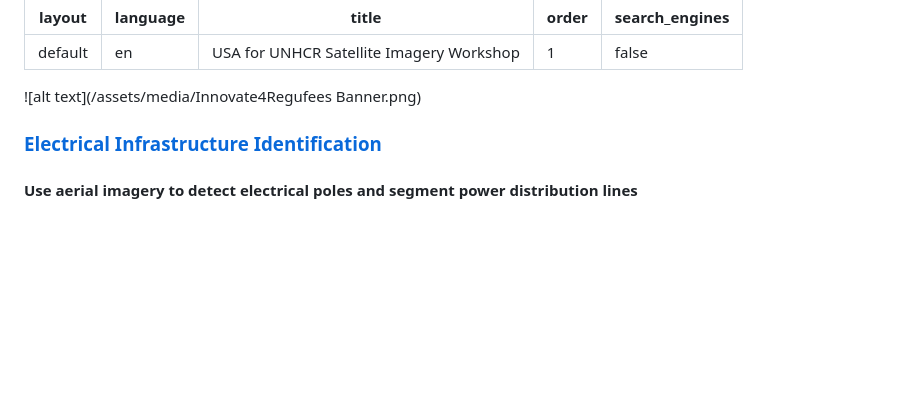
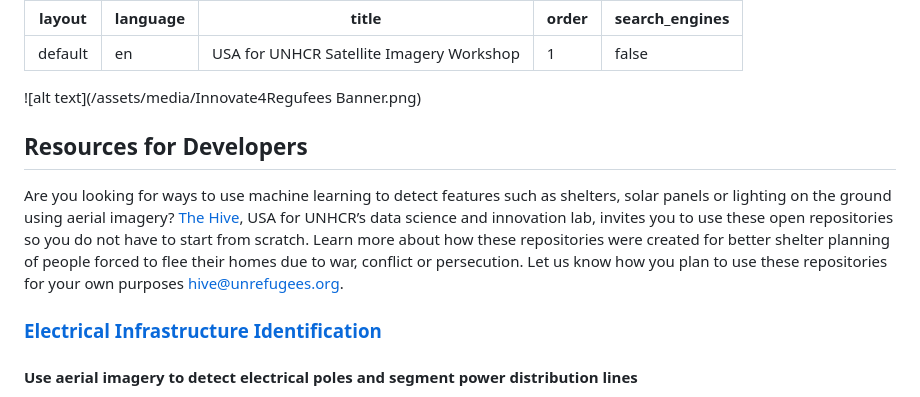
Before and after one commit to USAFORUNHCRhive/innovate4refugees_2024, a Markdown page: index.md, the part around the change. Drawn GitHub-style; blank space fills up the shorter version.

```diff
--- a/index.md
+++ b/index.md
@@ -7,6 +7,10 @@ search_engines: false
 ---
 
 ![alt text](/assets/media/Innovate4Regufees Banner.png)
+
+## Resources for Developers
+Are you looking for ways to use machine learning to detect features such as shelters, solar panels or lighting on the ground using aerial imagery? [The Hive](https://github.com/USAFORUNHCRhive), USA for UNHCR’s data science and innovation lab, invites you to use these open repositories so you do not have to start from scratch. Learn more about how these repositories were created for better shelter planning of people forced to flee their homes due to war, conflict or persecution. Let us know how you plan to use these repositories for your own purposes hive@unrefugees.org.
+
 <div style="display: flex; justify-content: space-between;">
 
   <div style="flex: 1; margin-right: 20px;">
```
